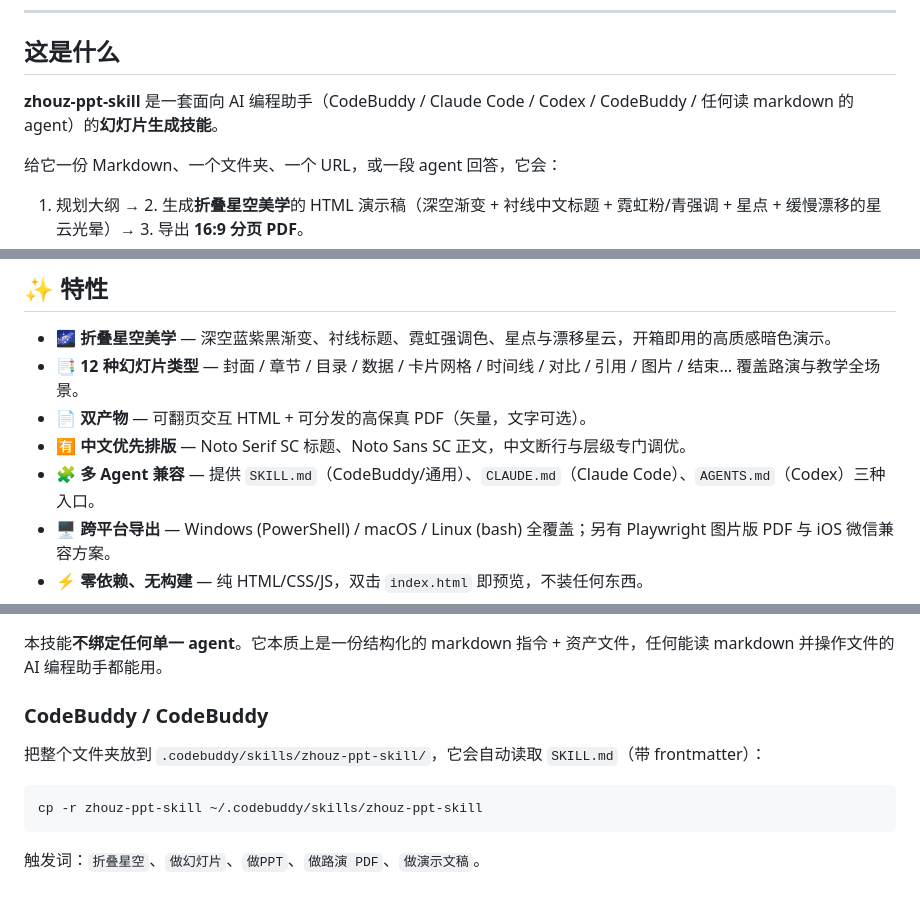
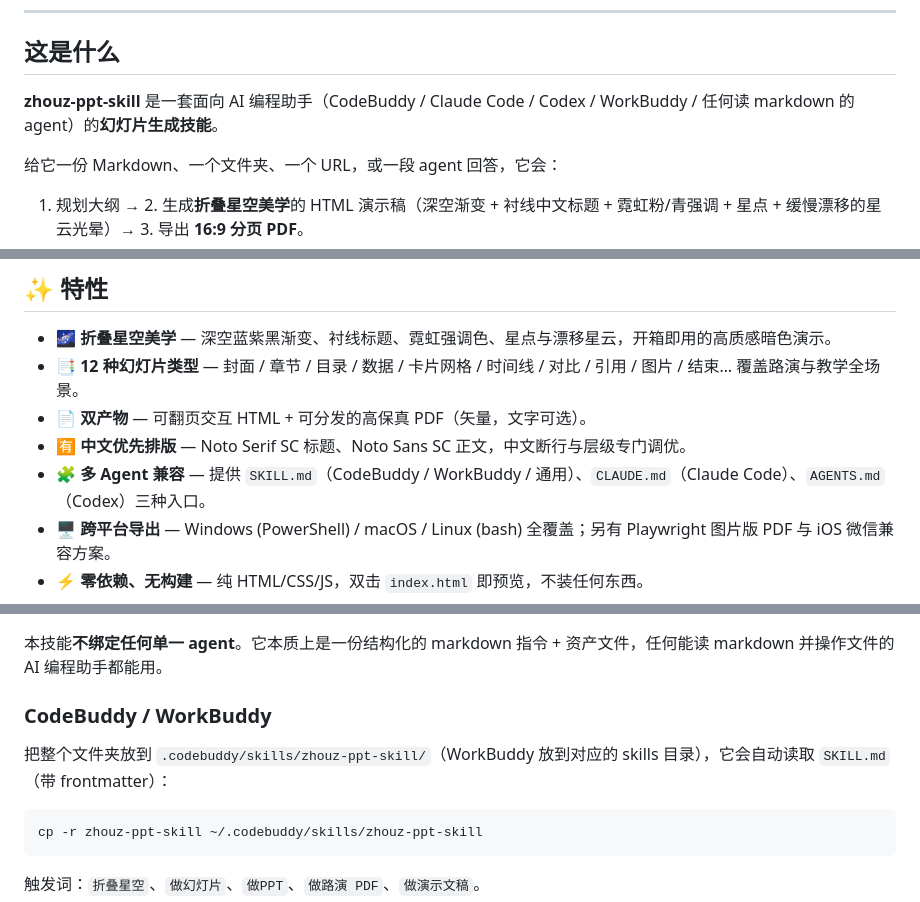
Before and after one commit to zhouzengxian/zhouz-ppt-skill, a Markdown page: README.md, 3 parts joined by grey strips. Drawn GitHub-style.

Commit message:
fix(readme): 修正重复的 CodeBuddy,补全 WorkBuddy
- 两处重复 CodeBuddy 改为 WorkBuddy (标题/agent 列表)
- badge 与多 agent 兼容说明补上 WorkBuddy

````diff
--- a/README.md
+++ b/README.md
@@ -19,7 +19,7 @@
 
 ## 这是什么
 
-**zhouz-ppt-skill** 是一套面向 AI 编程助手（CodeBuddy / Claude Code / Codex / CodeBuddy / 任何读 markdown 的 agent）的**幻灯片生成技能**。
+**zhouz-ppt-skill** 是一套面向 AI 编程助手（CodeBuddy / Claude Code / Codex / WorkBuddy / 任何读 markdown 的 agent）的**幻灯片生成技能**。
 
 给它一份 Markdown、一个文件夹、一个 URL，或一段 agent 回答，它会：
 
@@ -37,7 +37,7 @@
 - 📑 **12 种幻灯片类型** — 封面 / 章节 / 目录 / 数据 / 卡片网格 / 时间线 / 对比 / 引用 / 图片 / 结束… 覆盖路演与教学全场景。
 - 📄 **双产物** — 可翻页交互 HTML + 可分发的高保真 PDF（矢量，文字可选）。
 - 🈶 **中文优先排版** — Noto Serif SC 标题、Noto Sans SC 正文，中文断行与层级专门调优。
-- 🧩 **多 Agent 兼容** — 提供 `SKILL.md`（CodeBuddy/通用）、`CLAUDE.md`（Claude Code）、`AGENTS.md`（Codex）三种入口。
+- 🧩 **多 Agent 兼容** — 提供 `SKILL.md`（CodeBuddy / WorkBuddy / 通用）、`CLAUDE.md`（Claude Code）、`AGENTS.md`（Codex）三种入口。
 - 🖥️ **跨平台导出** — Windows (PowerShell) / macOS / Linux (bash) 全覆盖；另有 Playwright 图片版 PDF 与 iOS 微信兼容方案。
 - ⚡ **零依赖、无构建** — 纯 HTML/CSS/JS，双击 `index.html` 即预览，不装任何东西。
 - 🎨 **可定制** — 改 `style.css` 的 `:root` 变量即可换色，改 `slides.js` 即换内容。
@@ -80,9 +80,9 @@ bash ../scripts/export-pdf.sh . deck 8000     # macOS / Linux
 
 本技能**不绑定任何单一 agent**。它本质上是一份结构化的 markdown 指令 + 资产文件，任何能读 markdown 并操作文件的 AI 编程助手都能用。
 
-### CodeBuddy / CodeBuddy
+### CodeBuddy / WorkBuddy
 
-把整个文件夹放到 `.codebuddy/skills/zhouz-ppt-skill/`，它会自动读取 `SKILL.md`（带 frontmatter）：
+把整个文件夹放到 `.codebuddy/skills/zhouz-ppt-skill/`（WorkBuddy 放到对应的 skills 目录），它会自动读取 `SKILL.md`（带 frontmatter）：
 
 ```bash
 cp -r zhouz-ppt-skill ~/.codebuddy/skills/zhouz-ppt-skill
````
Also changed, not shown: other parts of README.md (+1 -1 lines).
